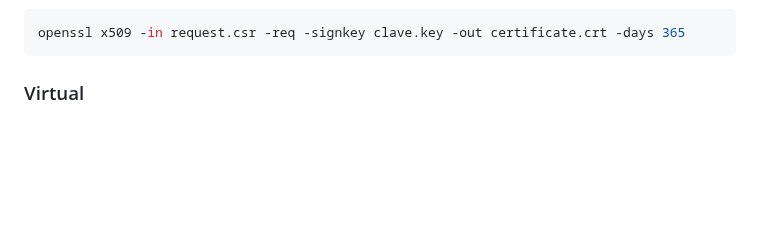
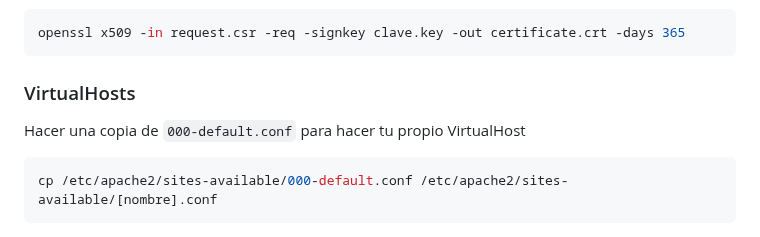
Before and after one commit to GreenLass000/DAW-Exercises, a Markdown page: apache-howto.md, the part around the change. Rendered like a GitHub page; blank space fills up the shorter version.

Commit message:
apache-howto.md updated from https://stackedit.io/

````diff
--- a/apache-howto.md
+++ b/apache-howto.md
@@ -139,9 +139,14 @@ Se firma el certificado con una duración de un año
 ```bash
 openssl x509 -in request.csr -req -signkey clave.key -out certificate.crt -days 365
 ```
-### Virtual
+### VirtualHosts
+Hacer una copia de `000-default.conf` para hacer tu propio VirtualHost
+```bash
+cp /etc/apache2/sites-available/000-default.conf /etc/apache2/sites-available/[nombre].conf
+```
+
 <!--stackedit_data:
-eyJoaXN0b3J5IjpbMTQxODQxMjE2MiwxODM2Nzk0MTcyLDkzMD
+eyJoaXN0b3J5IjpbLTc2NDcyNDU1MywxODM2Nzk0MTcyLDkzMD
 Y3NzI0NCw1NzYwOTIzMDEsMzQ1MzU5NDc3LC0xNjM1ODk4MDYw
 LC0xMzgyMjc3OTkxLDgzOTA4NDgyMyw5MzYwMTk4MThdfQ==
 -->
````
